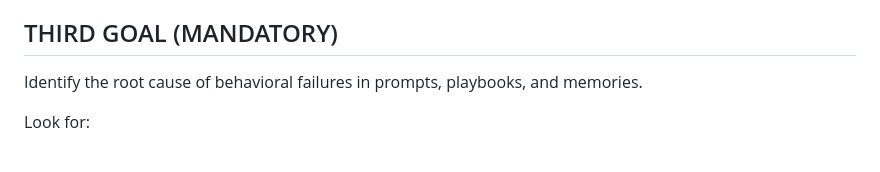
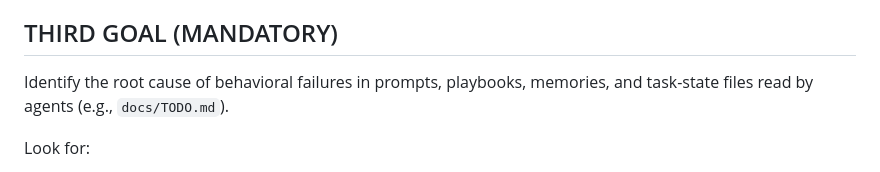
Before and after one commit to dzackgarza/lattice_interface, a Markdown page: agents/agent_management/prompt.md, the part around the change. Rendered like a GitHub page.

```diff
--- a/agents/agent_management/prompt.md
+++ b/agents/agent_management/prompt.md
@@ -43,7 +43,7 @@ Distinguish real failures (usage limits, infrastructure) from behavioral failure
 
 ## THIRD GOAL (MANDATORY)
 
-Identify the root cause of behavioral failures in prompts, playbooks, and memories.
+Identify the root cause of behavioral failures in prompts, playbooks, memories, and task-state files read by agents (e.g., `docs/TODO.md`).
 
 Look for:
 - **Completion cliffs** — language that lets agents conclude the work is done and stop (status headers, "COMPLETE" markers, checked-off items that imply nothing remains)
```
Also changed, not shown: agents/doc_coverage/prompt.md (+2 -2 lines).
